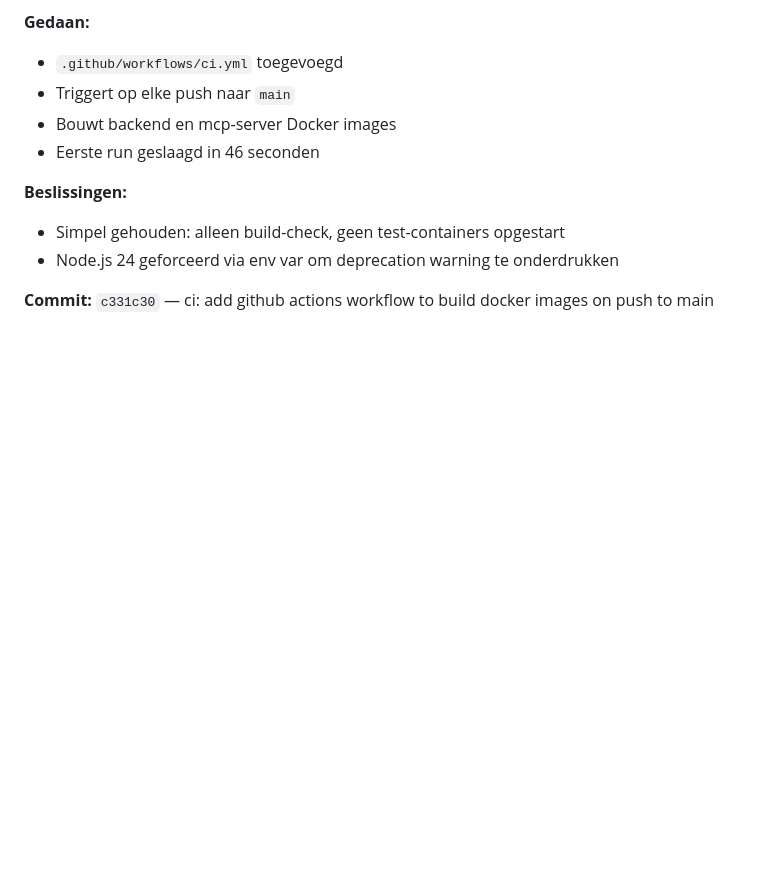
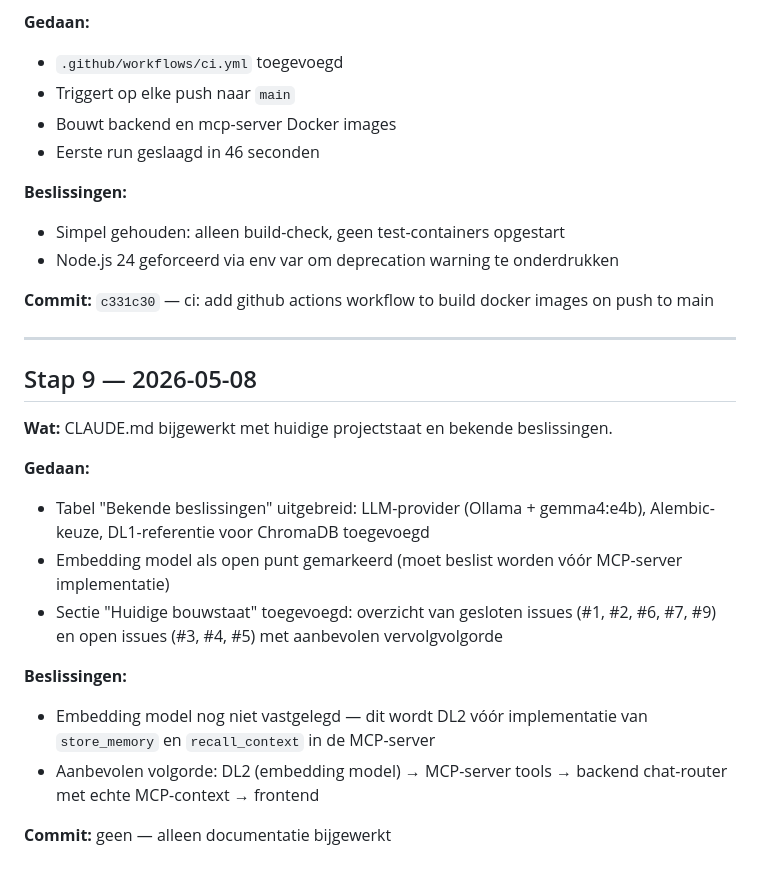
Before and after one commit to nickvanhooff/anna-remembers, a Markdown page: portfolio/STAPPEN.md, the part around the change. GitHub-like rendering; blank space fills up the shorter version.

```diff
--- a/portfolio/STAPPEN.md
+++ b/portfolio/STAPPEN.md
@@ -154,3 +154,20 @@ Doorlopend bouwlogboek. Elke stap wordt direct na uitvoering toegevoegd.
 - Node.js 24 geforceerd via env var om deprecation warning te onderdrukken
 
 **Commit:** `c331c30` — ci: add github actions workflow to build docker images on push to main
+
+---
+
+## Stap 9 — 2026-05-08
+
+**Wat:** CLAUDE.md bijgewerkt met huidige projectstaat en bekende beslissingen.
+
+**Gedaan:**
+- Tabel "Bekende beslissingen" uitgebreid: LLM-provider (Ollama + gemma4:e4b), Alembic-keuze, DL1-referentie voor ChromaDB toegevoegd
+- Embedding model als open punt gemarkeerd (moet beslist worden vóór MCP-server implementatie)
+- Sectie "Huidige bouwstaat" toegevoegd: overzicht van gesloten issues (#1, #2, #6, #7, #9) en open issues (#3, #4, #5) met aanbevolen vervolgvolgorde
+
+**Beslissingen:**
+- Embedding model nog niet vastgelegd — dit wordt DL2 vóór implementatie van `store_memory` en `recall_context` in de MCP-server
+- Aanbevolen volgorde: DL2 (embedding model) → MCP-server tools → backend chat-router met echte MCP-context → frontend
+
+**Commit:** geen — alleen documentatie bijgewerkt
```
Also changed, not shown: CLAUDE.md (+29 -3 lines).
